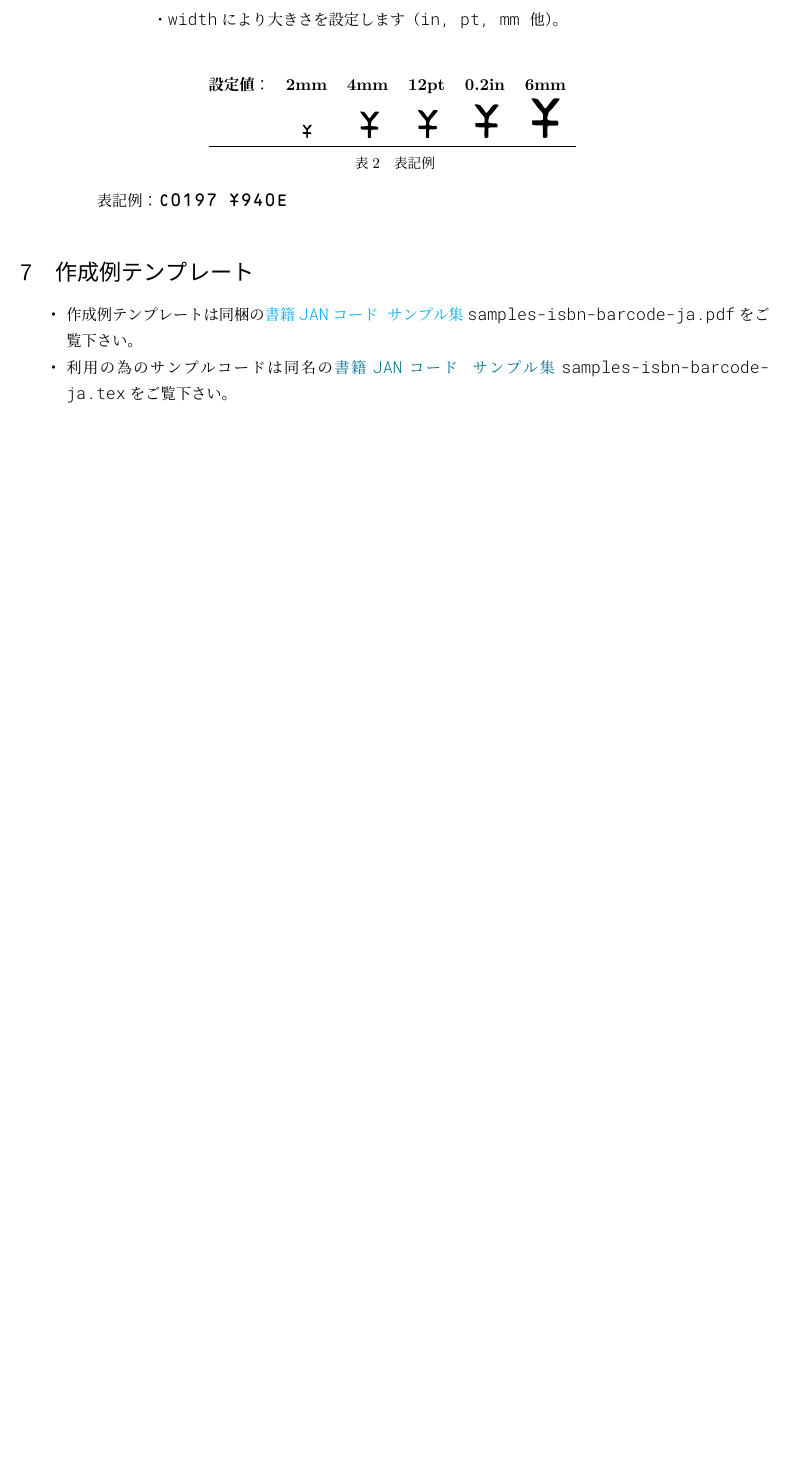
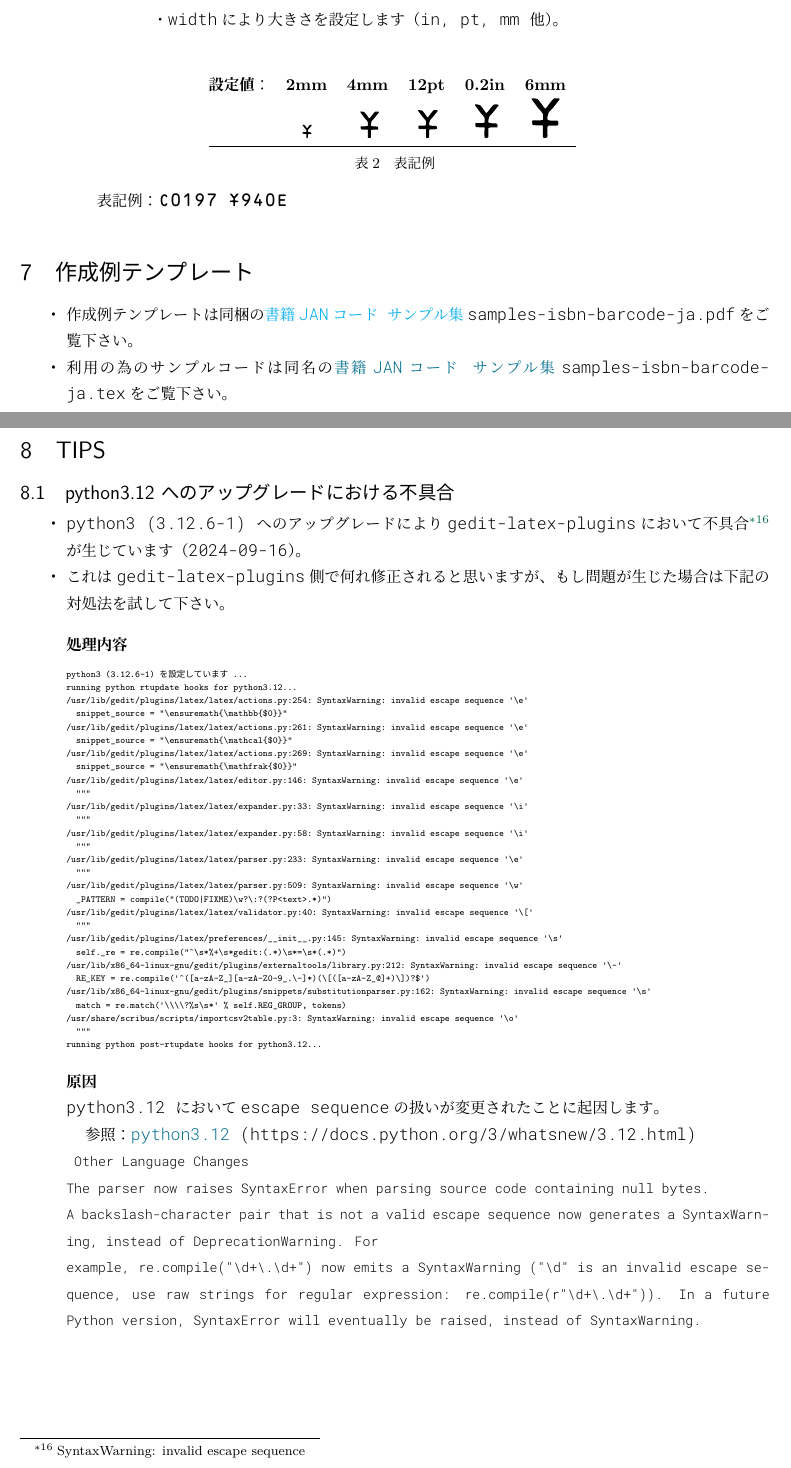
Before and after one commit to ru-museum/isbn-barcode-ja-latex, a LaTeX document (isbn-barcode-ja-latex.tex): part of page 10 of 10 before the commit and two parts of pages 10 and 11 of 12 after it, the two joined at a grey line, cut so that both start at the same text, the shorter picture padded with empty space. The pictures show the PDF file isbn-barcode-ja-latex.pdf that the author committed with the source.

Commit message:
Add files via upload

```diff
--- a/isbn-barcode-ja-latex.tex
+++ b/isbn-barcode-ja-latex.tex
@@ -470,3 +470,59 @@ OCR-Bフォントを使用する場合は別フォルダを作りそこへ置き
 
 \end{itemize}
 
+\newpage
+
+\section{TIPS}
+
+\subsection{python3.12 へのアップグレードにおける不具合 }\vspace{-2mm}
+\begin{itemize}
+  \item python3 (3.12.6-1) へのアップグレードにより\textbf{gedit-latex-plugins}において不具合\footnote{SyntaxWarning: invalid escape sequence}が生じています（2024-09-16）。
+  \item  これは\textbf{gedit-latex-plugins}側で何れ修正されると思いますが、もし問題が生じた場合は下記の対処法を試して下さい。\\
+  \item[]\textbf{処理内容}
+{\fs{5.6pt}{8}
+\begin{verbatim}
+python3 (3.12.6-1) を設定しています ...
+running python rtupdate hooks for python3.12...
+/usr/lib/gedit/plugins/latex/latex/actions.py:254: SyntaxWarning: invalid escape sequence '\e'
+  snippet_source = "\ensuremath{\mathbb{$0}}"
+/usr/lib/gedit/plugins/latex/latex/actions.py:261: SyntaxWarning: invalid escape sequence '\e'
+  snippet_source = "\ensuremath{\mathcal{$0}}"
+/usr/lib/gedit/plugins/latex/latex/actions.py:269: SyntaxWarning: invalid escape sequence '\e'
+  snippet_source = "\ensuremath{\mathfrak{$0}}"
+/usr/lib/gedit/plugins/latex/latex/editor.py:146: SyntaxWarning: invalid escape sequence '\e'
+  """
+/usr/lib/gedit/plugins/latex/latex/expander.py:33: SyntaxWarning: invalid escape sequence '\i'
+  """
+/usr/lib/gedit/plugins/latex/latex/expander.py:58: SyntaxWarning: invalid escape sequence '\i'
+  """
+/usr/lib/gedit/plugins/latex/latex/parser.py:233: SyntaxWarning: invalid escape sequence '\e'
+  """
+/usr/lib/gedit/plugins/latex/latex/parser.py:509: SyntaxWarning: invalid escape sequence '\w'
+  _PATTERN = compile("(TODO|FIXME)\w?\:?(?P<text>.*)")
+/usr/lib/gedit/plugins/latex/latex/validator.py:40: SyntaxWarning: invalid escape sequence '\['
+  """
+/usr/lib/gedit/plugins/latex/preferences/__init__.py:145: SyntaxWarning: invalid escape sequence '\s'
+  self._re = re.compile("^\s*%+\s*gedit:(.*)\s*=\s*(.*)")
+/usr/lib/x86_64-linux-gnu/gedit/plugins/externaltools/library.py:212: SyntaxWarning: invalid escape sequence '\-'
+  RE_KEY = re.compile('^([a-zA-Z_][a-zA-Z0-9_.\-]*)(\[([a-zA-Z_@]+)\])?$')
+/usr/lib/x86_64-linux-gnu/gedit/plugins/snippets/substitutionparser.py:162: SyntaxWarning: invalid escape sequence '\s'
+  match = re.match('\\\\?%s\s*' % self.REG_GROUP, tokens)
+/usr/share/scribus/scripts/importcsv2table.py:3: SyntaxWarning: invalid escape sequence '\o'
+  """
+running python post-rtupdate hooks for python3.12...
+\end{verbatim}
+}
+  \item[]\textbf{原因}\\
+python3.12 において\textbf{escape sequence}の扱いが変更されたことに起因します。\\
+\hspace{4mm}参照：\href{https://docs.python.org/3/whatsnew/3.12.html}{python3.12} (https://docs.python.org/3/whatsnew/3.12.html)\\
+{\fs{8pt}{8}
+Other Language Changes\\
+    The parser now raises SyntaxError when parsing source code containing null bytes.\\
+    A backslash-character pair that is not a valid escape sequence now generates a SyntaxWarning, instead of DeprecationWarning. For \\example, re.compile("\bs d+\bs .\bs d+") now emits a \textbf{SyntaxWarning ("\bs d" is an invalid escape sequence, use raw strings for regular expression: re.compile(r"\bs d+\bs .\bs d+")).} In a future Python version, SyntaxError will eventually be raised, instead of SyntaxWarning.
+}\vspace{2mm}
+
+\newpage
+
+  \item[]\textbf{事例１：}「"」で囲まれた文字列の先頭に「{\colH{800000}r}」\footnote{raw string：バックスラッシによるエスケープシーケンスを無視し文字通りに解釈される。}を記述するか、「{\colH{800000}\bs\bs}」とします。\\
+\hspace{6mm}/usr/lib/gedit/plugins/latex/latex/actions.py:254: SyntaxWarning: invalid escape sequence '\bs e'\\
+\hspace{8mm}snippet\_source = "\bs ensuremath\{\bs mathbb\{\$0\}\}"\\
@@ -472,0 +534,5 @@ OCR-Bフォントを使用する場合は別フォルダを作りそこへ置き
+\hspace{6mm}/usr/lib/gedit/plugins/latex/latex/editor.py:146: SyntaxWarning: invalid escape sequence '\bs e'\\
+\hspace{8mm}"""\\\vspace{-4mm}
+% \hspace{8mm}修正後：
+{\fs{10pt}{8}
+\begin{verbatim}
```
Also changed, not shown: isbn-barcode-ja-latex.pdf, latex-with-debian.pdf (added), isbn-barcode-ja-latex.tex (12 more changed lines).
